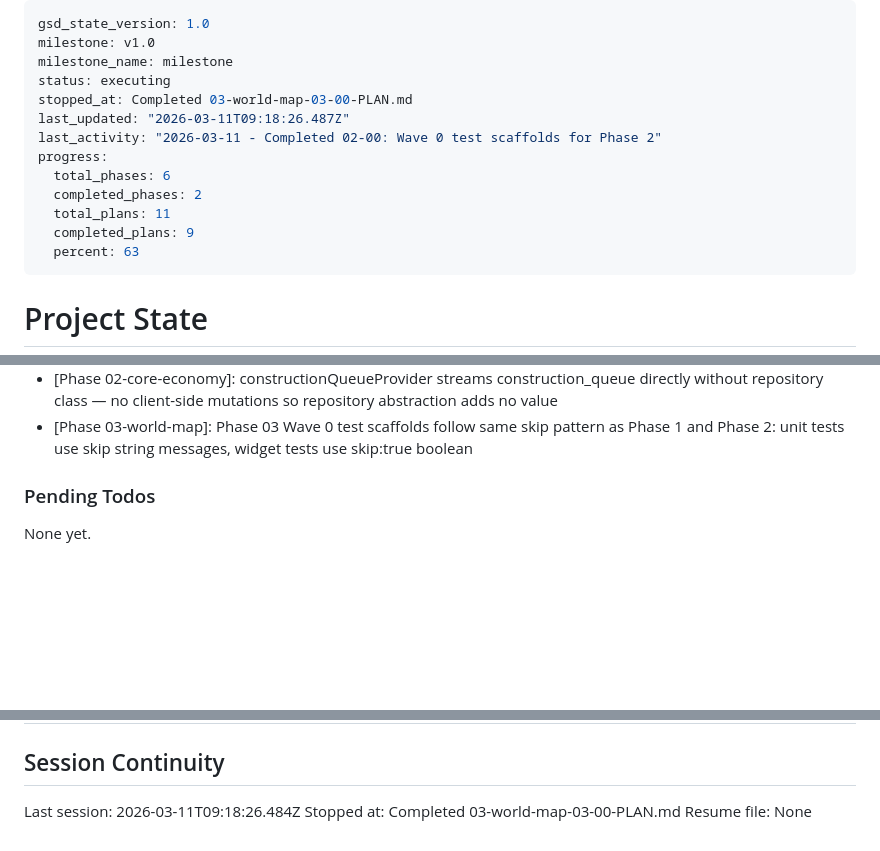
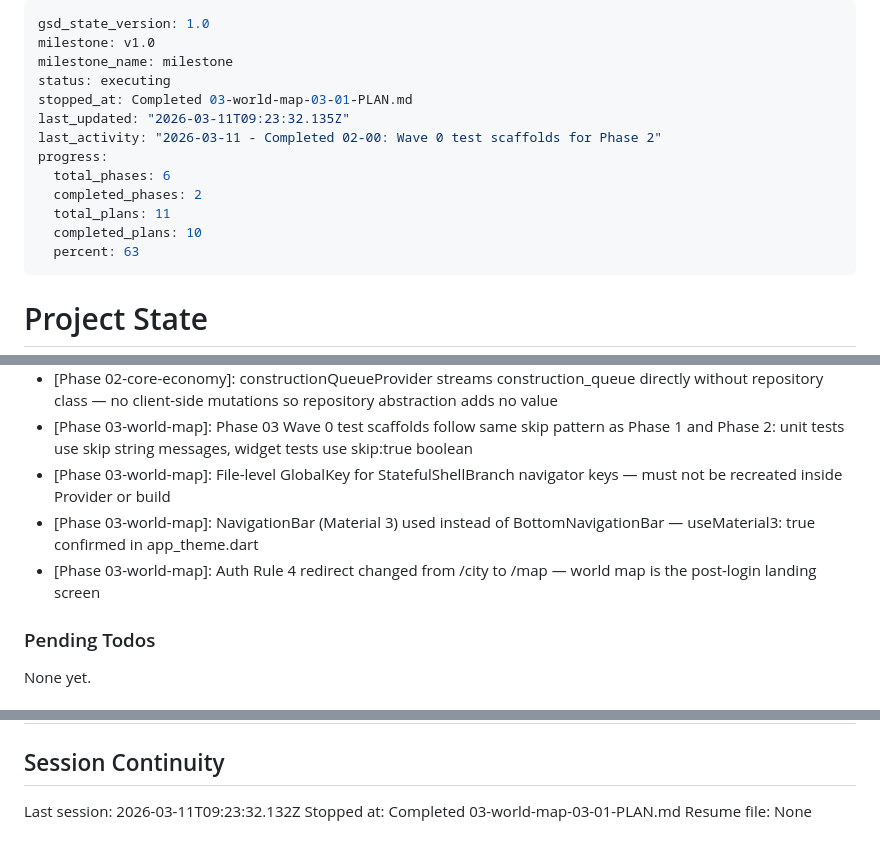
Before and after one commit to stargazercoder/ikariam-fake, a Markdown page: .planning/STATE.md, 3 parts joined by grey strips. GitHub-like rendering; blank space fills up the shorter version.

Commit message:
docs(03-01): complete world map data layer plan
- 03-01-SUMMARY.md: Island models, MapRepository, StatefulShellRoute
- STATE.md: advanced progress to 91% (10/11 plans), added 3 decisions
- ROADMAP.md: phase 3 updated (2/3 summaries complete)

```diff
--- a/.planning/STATE.md
+++ b/.planning/STATE.md
@@ -3,14 +3,14 @@ gsd_state_version: 1.0
 milestone: v1.0
 milestone_name: milestone
 status: executing
-stopped_at: Completed 03-world-map-03-00-PLAN.md
-last_updated: "2026-03-11T09:18:26.487Z"
+stopped_at: Completed 03-world-map-03-01-PLAN.md
+last_updated: "2026-03-11T09:23:32.135Z"
 last_activity: "2026-03-11 - Completed 02-00: Wave 0 test scaffolds for Phase 2"
 progress:
   total_phases: 6
   completed_phases: 2
   total_plans: 11
-  completed_plans: 9
+  completed_plans: 10
   percent: 63
 ---
 
@@ -92,6 +93,9 @@ Recent decisions affecting current work:
 - [Phase 02-core-economy]: CountdownTimerWidget is display-only: Timer.periodic ticks display every second, pg_cron complete_building_upgrades() handles actual completion
 - [Phase 02-core-economy]: constructionQueueProvider streams construction_queue directly without repository class — no client-side mutations so repository abstraction adds no value
 - [Phase 03-world-map]: Phase 03 Wave 0 test scaffolds follow same skip pattern as Phase 1 and Phase 2: unit tests use skip string messages, widget tests use skip:true boolean
+- [Phase 03-world-map]: File-level GlobalKey<NavigatorState> for StatefulShellBranch navigator keys — must not be recreated inside Provider or build
+- [Phase 03-world-map]: NavigationBar (Material 3) used instead of BottomNavigationBar — useMaterial3: true confirmed in app_theme.dart
+- [Phase 03-world-map]: Auth Rule 4 redirect changed from /city to /map — world map is the post-login landing screen
 
 ### Pending Todos
 
@@ -111,6 +115,6 @@ None yet.
 
 ## Session Continuity
 
-Last session: 2026-03-11T09:18:26.484Z
-Stopped at: Completed 03-world-map-03-00-PLAN.md
+Last session: 2026-03-11T09:23:32.132Z
+Stopped at: Completed 03-world-map-03-01-PLAN.md
 Resume file: None
```
Also changed, not shown: other parts of .planning/STATE.md (+1 -0 lines), .planning/ROADMAP.md (+2 -2 lines), 1 other file.
